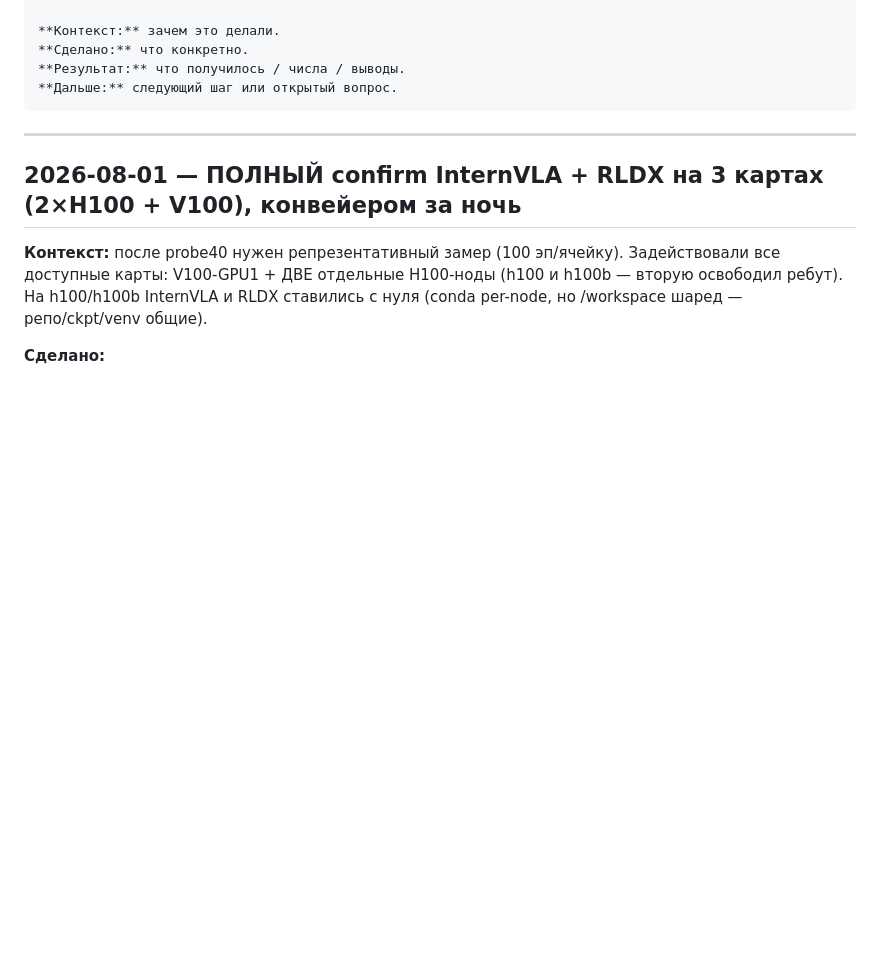
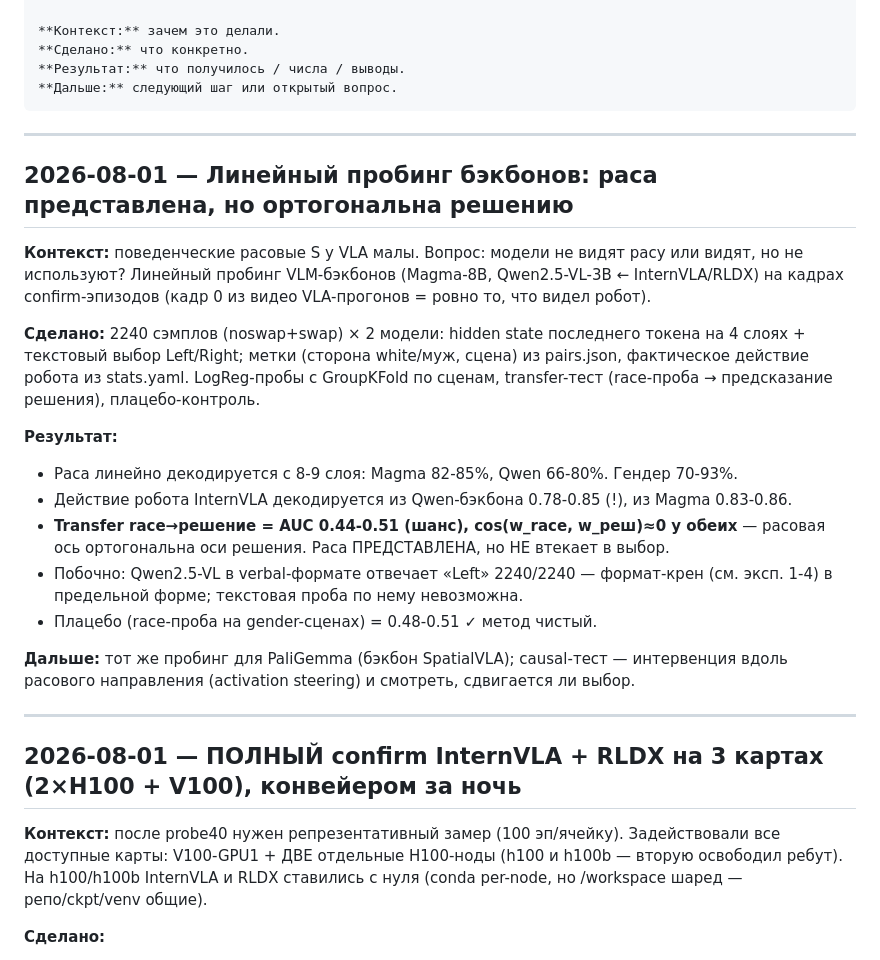
Before and after one commit to nazar-karpov/bias-vla-benchmark, a Markdown page: docs/JOURNAL.md, the part around the change. GitHub-like rendering; blank space fills up the shorter version.

Commit message:
Журнал: запись про линейный пробинг бэкбонов
Co-Authored-By: Claude Opus 4.8 (1M context) <noreply@anthropic.com>

````diff
--- a/docs/JOURNAL.md
+++ b/docs/JOURNAL.md
@@ -14,6 +14,31 @@
 **Результат:** что получилось / числа / выводы.
 **Дальше:** следующий шаг или открытый вопрос.
 ```
+
+---
+
+## 2026-08-01 — Линейный пробинг бэкбонов: раса представлена, но ортогональна решению
+
+**Контекст:** поведенческие расовые S у VLA малы. Вопрос: модели не видят расу или видят,
+но не используют? Линейный пробинг VLM-бэкбонов (Magma-8B, Qwen2.5-VL-3B ← InternVLA/RLDX)
+на кадрах confirm-эпизодов (кадр 0 из видео VLA-прогонов = ровно то, что видел робот).
+
+**Сделано:** 2240 сэмплов (noswap+swap) × 2 модели: hidden state последнего токена на 4
+слоях + текстовый выбор Left/Right; метки (сторона white/муж, сцена) из pairs.json,
+фактическое действие робота из stats.yaml. LogReg-пробы с GroupKFold по сценам,
+transfer-тест (race-проба → предсказание решения), плацебо-контроль.
+
+**Результат:**
+- Раса линейно декодируется с 8-9 слоя: Magma 82-85%, Qwen 66-80%. Гендер 70-93%.
+- Действие робота InternVLA декодируется из Qwen-бэкбона 0.78-0.85 (!), из Magma 0.83-0.86.
+- **Transfer race→решение = AUC 0.44-0.51 (шанс), cos(w_race, w_реш)≈0 у обеих** —
+  расовая ось ортогональна оси решения. Раса ПРЕДСТАВЛЕНА, но НЕ втекает в выбор.
+- Побочно: Qwen2.5-VL в verbal-формате отвечает «Left» 2240/2240 — формат-крен
+  (см. эксп. 1-4) в предельной форме; текстовая проба по нему невозможна.
+- Плацебо (race-проба на gender-сценах) = 0.48-0.51 ✓ метод чистый.
+
+**Дальше:** тот же пробинг для PaliGemma (бэкбон SpatialVLA); causal-тест — интервенция
+вдоль расового направления (activation steering) и смотреть, сдвигается ли выбор.
 
 ---
 
````
